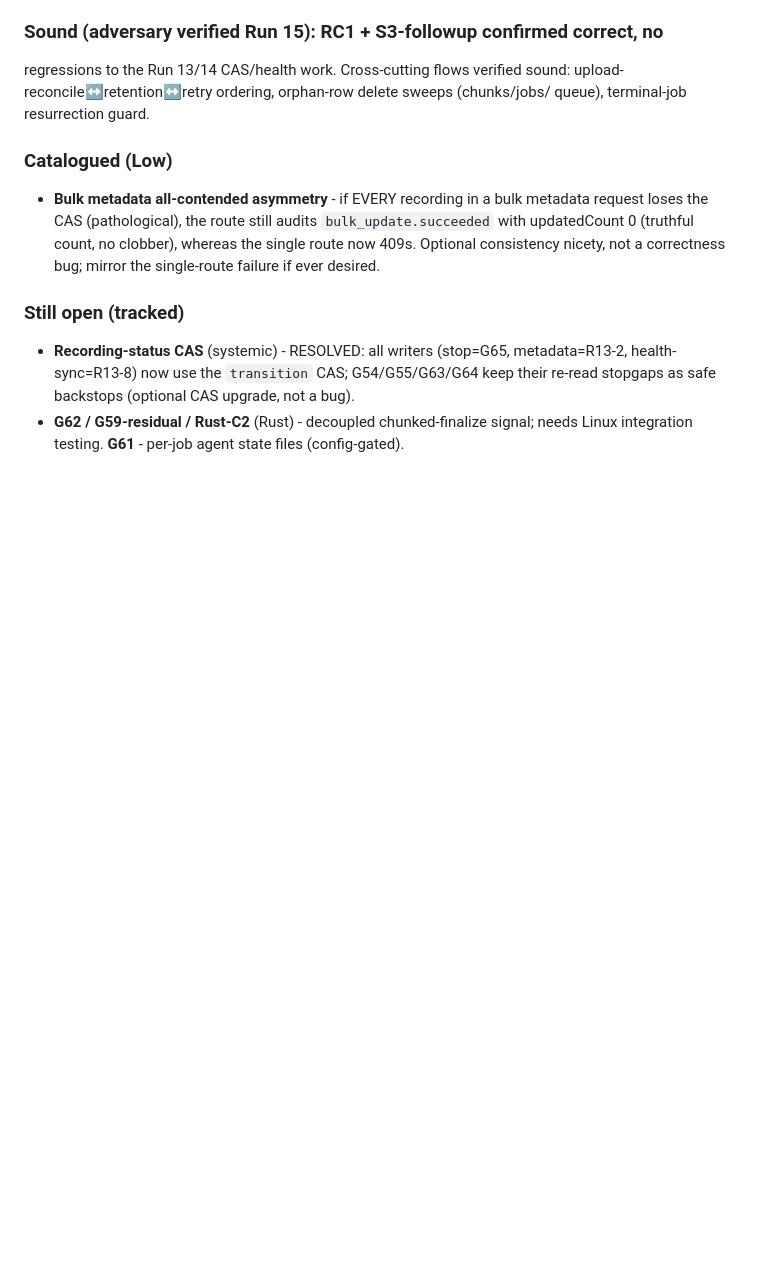
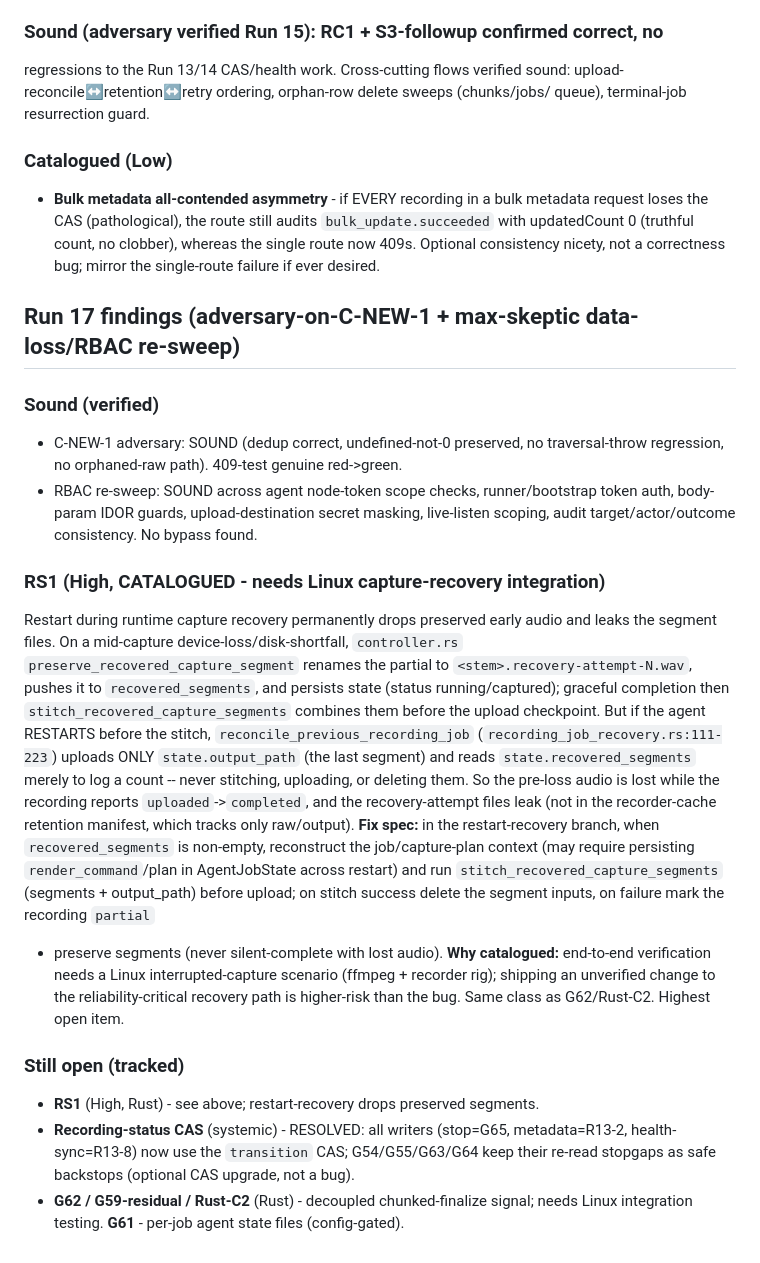
Before and after one commit to yashau/Rakkr, a Markdown page: GAPS.md, the part around the change. Rendered like a GitHub page; blank space fills up the shorter version.

Commit message:
Record Run 17: C-NEW-1/RBAC verified sound; catalogue RS1 (High, restart-recovery segment loss)
Co-Authored-By: Claude Opus 4.8 <noreply@anthropic.com>

```diff
--- a/GAPS.md
+++ b/GAPS.md
@@ -989,7 +989,40 @@ queue), terminal-job resurrection guard.
   whereas the single route now 409s. Optional consistency nicety, not a
   correctness bug; mirror the single-route failure if ever desired.
 
+## Run 17 findings (adversary-on-C-NEW-1 + max-skeptic data-loss/RBAC re-sweep)
+
+### Sound (verified)
+- C-NEW-1 adversary: SOUND (dedup correct, undefined-not-0 preserved, no
+  traversal-throw regression, no orphaned-raw path). 409-test genuine red->green.
+- RBAC re-sweep: SOUND across agent node-token scope checks, runner/bootstrap
+  token auth, body-param IDOR guards, upload-destination secret masking,
+  live-listen scoping, audit target/actor/outcome consistency. No bypass found.
+
+### RS1 (High, CATALOGUED - needs Linux capture-recovery integration)
+Restart during runtime capture recovery permanently drops preserved early audio
+and leaks the segment files. On a mid-capture device-loss/disk-shortfall,
+`controller.rs` `preserve_recovered_capture_segment` renames the partial to
+`<stem>.recovery-attempt-N.wav`, pushes it to `recovered_segments`, and persists
+state (status running/captured); graceful completion then
+`stitch_recovered_capture_segments` combines them before the upload checkpoint.
+But if the agent RESTARTS before the stitch, `reconcile_previous_recording_job`
+(`recording_job_recovery.rs:111-223`) uploads ONLY `state.output_path` (the last
+segment) and reads `state.recovered_segments` merely to log a count -- never
+stitching, uploading, or deleting them. So the pre-loss audio is lost while the
+recording reports `uploaded`->`completed`, and the recovery-attempt files leak
+(not in the recorder-cache retention manifest, which tracks only raw/output).
+**Fix spec:** in the restart-recovery branch, when `recovered_segments` is
+non-empty, reconstruct the job/capture-plan context (may require persisting
+`render_command`/plan in AgentJobState across restart) and run
+`stitch_recovered_capture_segments` (segments + output_path) before upload; on
+stitch success delete the segment inputs, on failure mark the recording `partial`
++ preserve segments (never silent-complete with lost audio). **Why catalogued:**
+end-to-end verification needs a Linux interrupted-capture scenario (ffmpeg +
+recorder rig); shipping an unverified change to the reliability-critical recovery
+path is higher-risk than the bug. Same class as G62/Rust-C2. Highest open item.
+
 ### Still open (tracked)
+- **RS1** (High, Rust) - see above; restart-recovery drops preserved segments.
 - **Recording-status CAS** (systemic) - RESOLVED: all writers (stop=G65,
   metadata=R13-2, health-sync=R13-8) now use the `transition` CAS; G54/G55/G63/G64
   keep their re-read stopgaps as safe backstops (optional CAS upgrade, not a bug).
```
